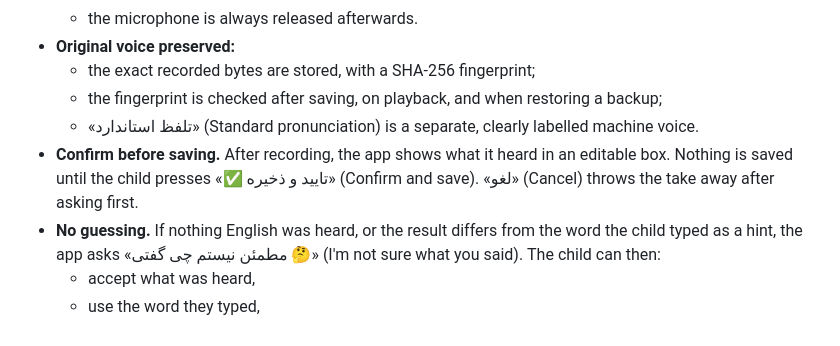
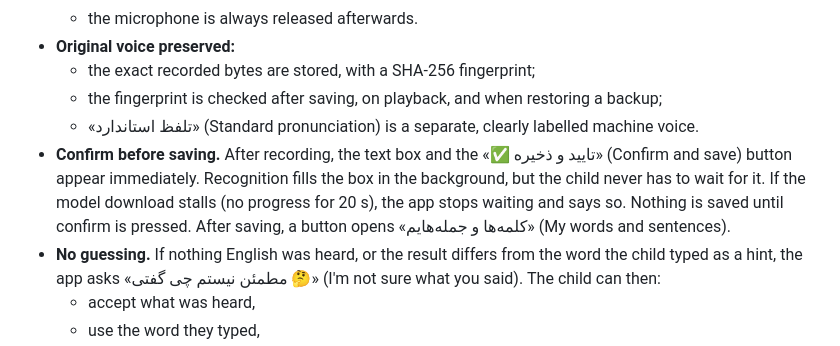
Before and after one commit to arezooaa2001-collab/0, a Markdown page: echowords/README.md, the part around the change. Drawn GitHub-style.

```diff
--- a/echowords/README.md
+++ b/echowords/README.md
@@ -27,7 +27,7 @@ Open `release/echowords.html` in Chrome. It is the whole app in one file. On an
   - the exact recorded bytes are stored, with a SHA-256 fingerprint;
   - the fingerprint is checked after saving, on playback, and when restoring a backup;
   - «تلفظ استاندارد» (Standard pronunciation) is a separate, clearly labelled machine voice.
-- **Confirm before saving.** After recording, the app shows what it heard in an editable box. Nothing is saved until the child presses «✅ تایید و ذخیره» (Confirm and save). «لغو» (Cancel) throws the take away after asking first.
+- **Confirm before saving.** After recording, the text box and the «✅ تایید و ذخیره» (Confirm and save) button appear immediately. Recognition fills the box in the background, but the child never has to wait for it. If the model download stalls (no progress for 20 s), the app stops waiting and says so. Nothing is saved until confirm is pressed. After saving, a button opens «کلمه‌ها و جمله‌هایم» (My words and sentences).
 - **No guessing.** If nothing English was heard, or the result differs from the word the child typed as a hint, the app asks «مطمئن نیستم چی گفتی 🤔» (I'm not sure what you said). The child can then:
   - accept what was heard,
   - use the word they typed,
```
Also changed, not shown: echowords/docs/screens-2.png, 8 other files.
